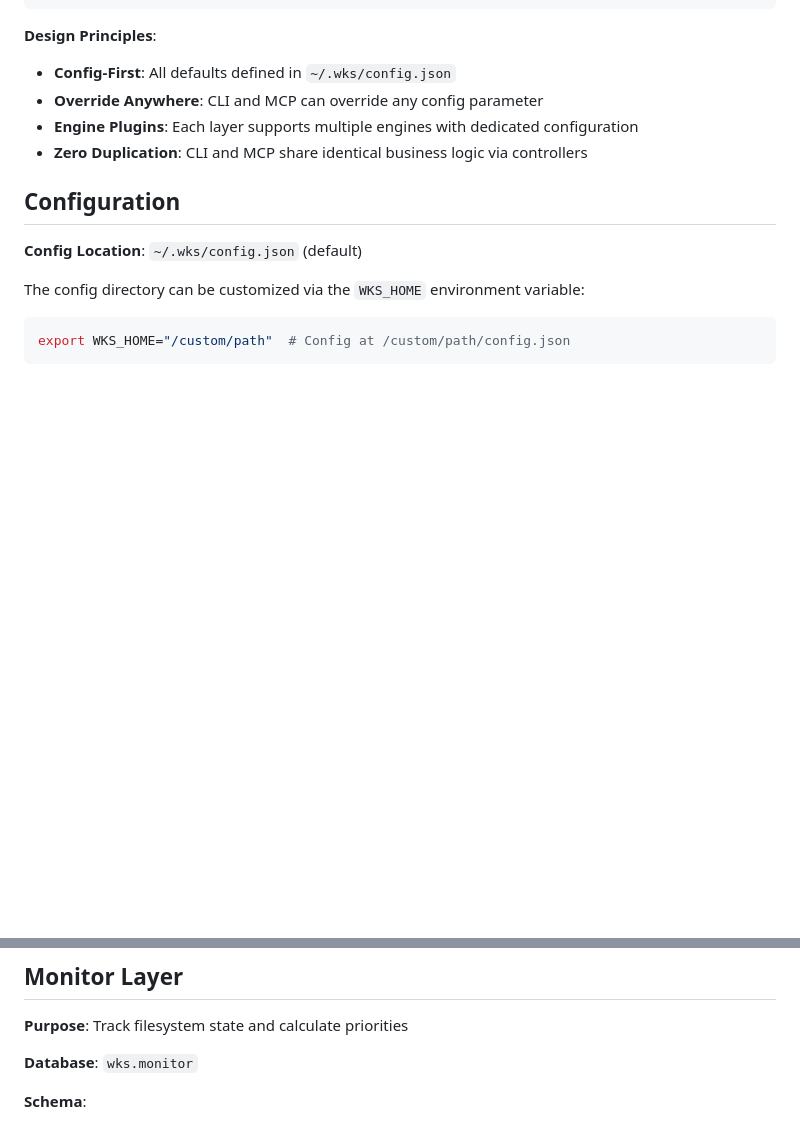
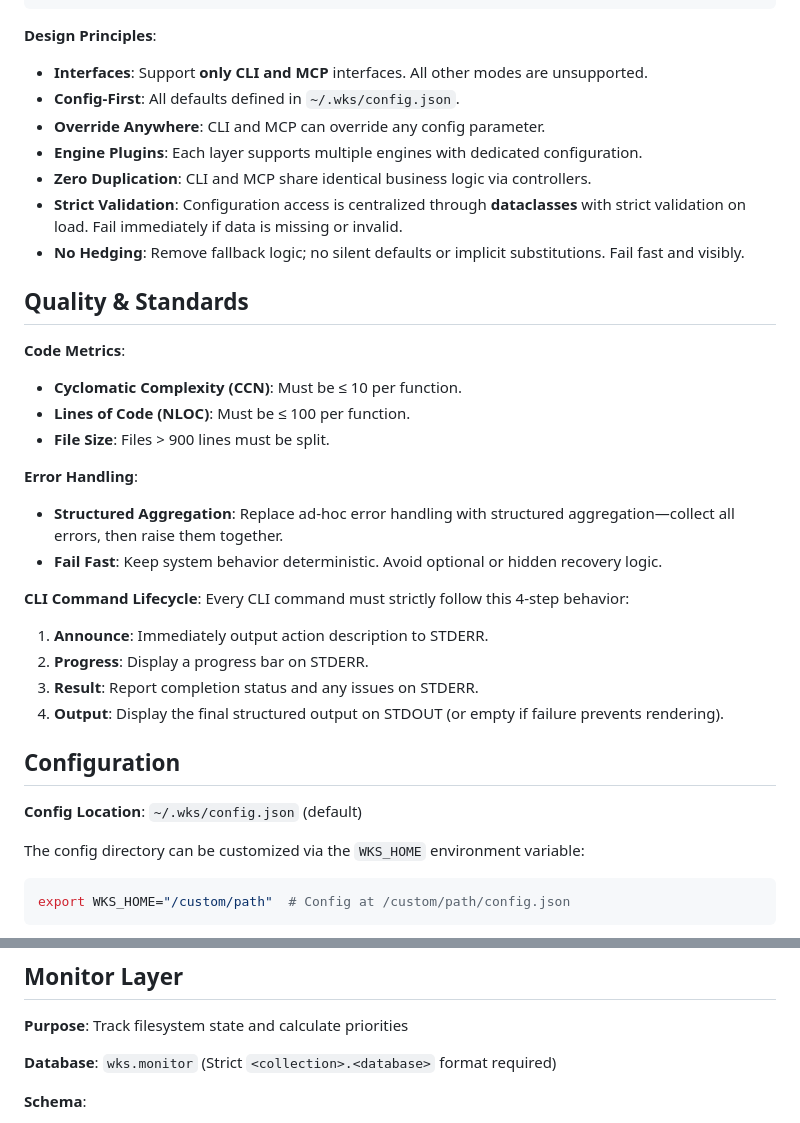
Before and after one commit to wawiesel/wks, a Markdown page: SPEC.md, 2 parts joined by grey strips. Rendered like a GitHub page; blank space fills up the shorter version.

Commit message:
docs: update SPEC.md with architectural and quality directives

````diff
--- a/SPEC.md
+++ b/SPEC.md
@@ -50,10 +50,31 @@ WKS is built as a stack of independent, composable layers:
 ```
 
 **Design Principles**:
-- **Config-First**: All defaults defined in `~/.wks/config.json`
-- **Override Anywhere**: CLI and MCP can override any config parameter
-- **Engine Plugins**: Each layer supports multiple engines with dedicated configuration
-- **Zero Duplication**: CLI and MCP share identical business logic via controllers
+- **Interfaces**: Support **only CLI and MCP** interfaces. All other modes are unsupported.
+- **Config-First**: All defaults defined in `~/.wks/config.json`.
+- **Override Anywhere**: CLI and MCP can override any config parameter.
+- **Engine Plugins**: Each layer supports multiple engines with dedicated configuration.
+- **Zero Duplication**: CLI and MCP share identical business logic via controllers.
+- **Strict Validation**: Configuration access is centralized through **dataclasses** with strict validation on load. Fail immediately if data is missing or invalid.
+- **No Hedging**: Remove fallback logic; no silent defaults or implicit substitutions. Fail fast and visibly.
+
+## Quality & Standards
+
+**Code Metrics**:
+- **Cyclomatic Complexity (CCN)**: Must be ≤ 10 per function.
+- **Lines of Code (NLOC)**: Must be ≤ 100 per function.
+- **File Size**: Files > 900 lines must be split.
+
+**Error Handling**:
+- **Structured Aggregation**: Replace ad-hoc error handling with structured aggregation—collect all errors, then raise them together.
+- **Fail Fast**: Keep system behavior deterministic. Avoid optional or hidden recovery logic.
+
+**CLI Command Lifecycle**:
+Every CLI command must strictly follow this 4-step behavior:
+1.  **Announce**: Immediately output action description to STDERR.
+2.  **Progress**: Display a progress bar on STDERR.
+3.  **Result**: Report completion status and any issues on STDERR.
+4.  **Output**: Display the final structured output on STDOUT (or empty if failure prevents rendering).
 
 ## Configuration
 
@@ -88,7 +109,7 @@ wksc config    # Print effective config (table in CLI, JSON in MCP)
 
 **Purpose**: Track filesystem state and calculate priorities
 
-**Database**: `wks.monitor`
+**Database**: `wks.monitor` (Strict `<collection>.<database>` format required)
 
 **Schema**:
 - `path` — absolute URI (e.g., `file:///Users/ww5/Documents/report.pdf`)
````
Also changed, not shown: other parts of SPEC.md (+1 -0 lines).
